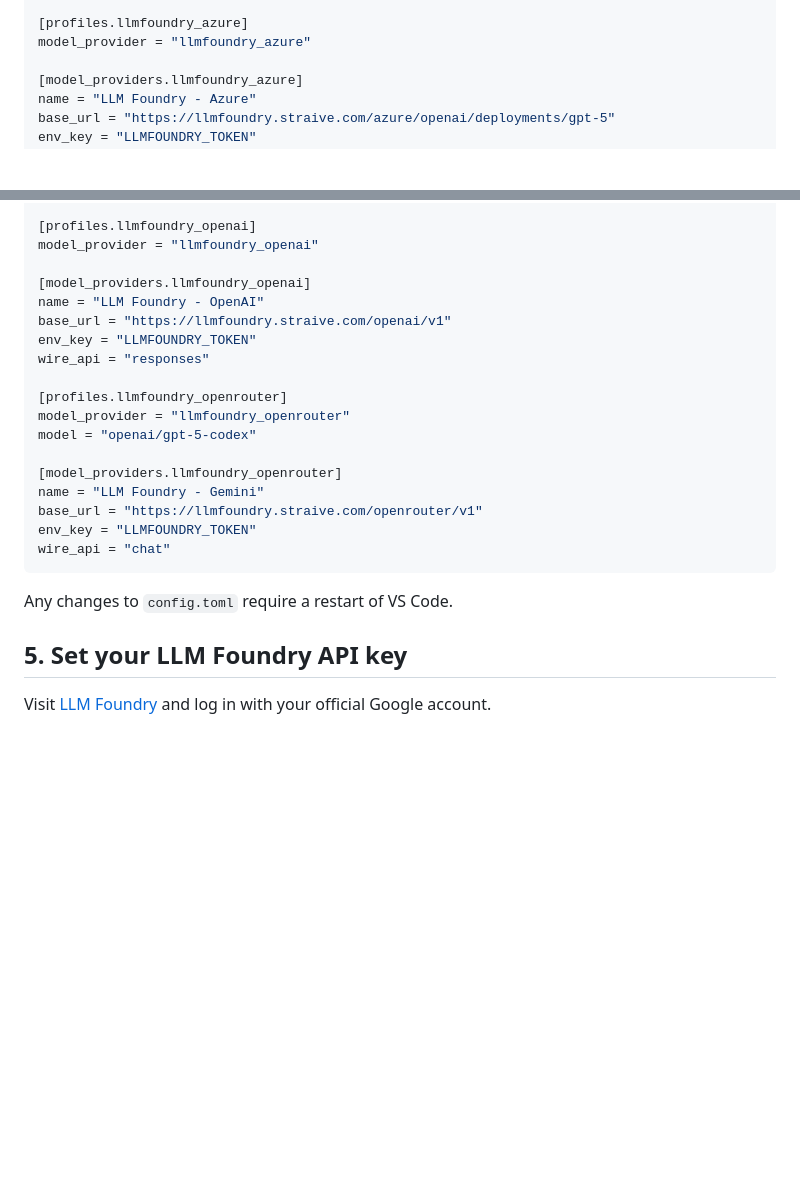
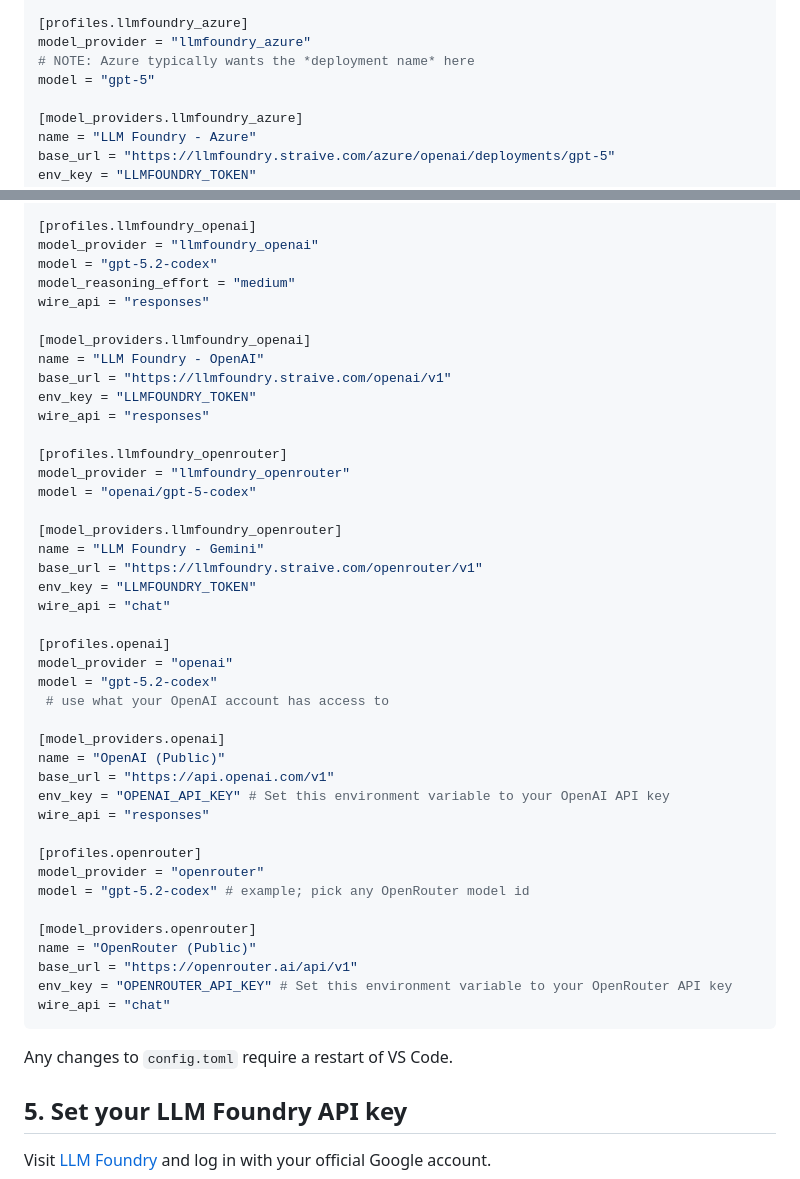
Before and after one commit to sanand0/tutorials, a Markdown page: codex-llmfoundry/README.md, 2 parts joined by grey strips. Rendered like a GitHub page; blank space fills up the shorter version.

Commit message:
docs: expand README config examples — add OpenAI/OpenRouter, clarify Azure deployment name
- Clarify that Azure typically wants the deployment name for the `model` field.
- Add `model`, `model_reasoning_effort`, and `wire_api` for the llmfoundry_openai profile.
- Add new profiles and provider config examples for public OpenAI and OpenRouter (including base_url, env_key and wire_api).
- Set example model values for openai/openrouter and note required environment variable names.
- Add a small CLI test snippet (commented) demonstrating how to test profiles with `codex`.
- Cosmetic whitespace/comments only; README update only.

````diff
--- a/codex-llmfoundry/README.md
+++ b/codex-llmfoundry/README.md
@@ -64,6 +64,8 @@ profile = "llmfoundry_azure"
 
 [profiles.llmfoundry_azure]
 model_provider = "llmfoundry_azure"
+# NOTE: Azure typically wants the *deployment name* here
+model = "gpt-5"
 
 [model_providers.llmfoundry_azure]
 name = "LLM Foundry - Azure"
@@ -84,6 +86,9 @@ wire_api = "chat"
 
 [profiles.llmfoundry_openai]
 model_provider = "llmfoundry_openai"
+model = "gpt-5.2-codex"
+model_reasoning_effort = "medium"
+wire_api = "responses"
 
 [model_providers.llmfoundry_openai]
 name = "LLM Foundry - OpenAI"
@@ -100,9 +105,40 @@ name = "LLM Foundry - Gemini"
 base_url = "https://llmfoundry.straive.com/openrouter/v1"
 env_key = "LLMFOUNDRY_TOKEN"
 wire_api = "chat"
+
+[profiles.openai]
+model_provider = "openai"
+model = "gpt-5.2-codex"
+ # use what your OpenAI account has access to
+
+[model_providers.openai]
+name = "OpenAI (Public)"
+base_url = "https://api.openai.com/v1"
+env_key = "OPENAI_API_KEY" # Set this environment variable to your OpenAI API key
+wire_api = "responses"
+
+[profiles.openrouter]
+model_provider = "openrouter"
+model = "gpt-5.2-codex" # example; pick any OpenRouter model id
+
+[model_providers.openrouter]
+name = "OpenRouter (Public)"
+base_url = "https://openrouter.ai/api/v1"
+env_key = "OPENROUTER_API_KEY" # Set this environment variable to your OpenRouter API key
+wire_api = "chat"
 ```
 
 Any changes to `config.toml` require a restart of VS Code.
+
+<!--
+
+Test this on the CLI using:
+
+codex -p llmfoundry_openai "Hi"
+codex -p llmfoundry_azure "Hi"
+...
+
+-->
 
 ## 5. Set your LLM Foundry API key
 
````
